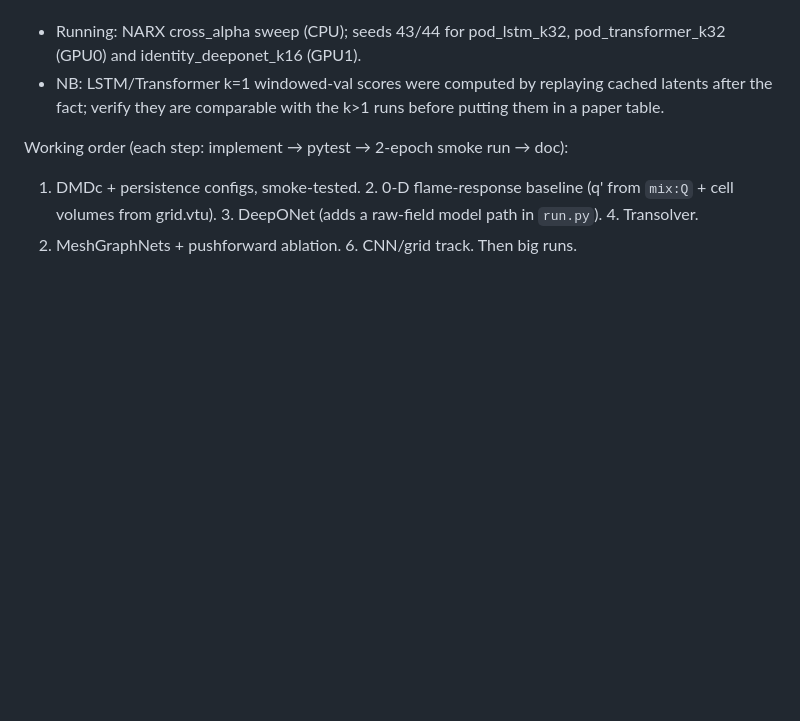
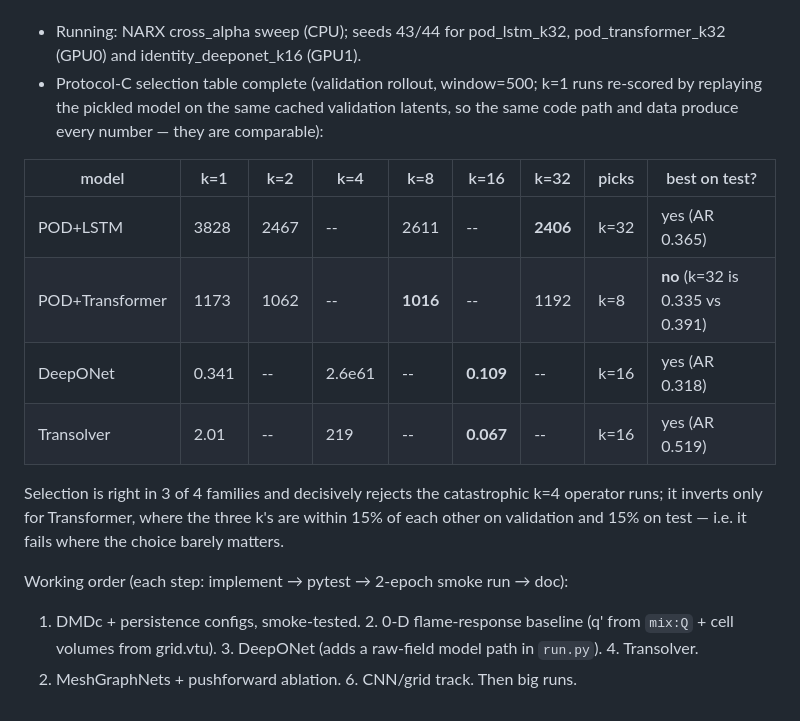
Before and after one commit to tgbaffetti/FlameBench, a Markdown page: WORKLOG.md, the part around the change. Drawn GitHub-style; blank space fills up the shorter version.

Commit message:
docs(worklog): complete protocol-C k-selection table, comparability resolved
Co-Authored-By: Claude Opus 5 <noreply@anthropic.com>
Claude-Session: https://claude.ai/code/session_01Hku7mkAFFQPpEbLENi6WrU

```diff
--- a/WORKLOG.md
+++ b/WORKLOG.md
@@ -302,8 +302,20 @@ Consolidated findings (POD pass; CAE/VAE pass pending Carlo):
    (rejects k=4 at 2.6e61), but **wrong for Transformer** (picks k=8; k=32 is better on test).
 - Running: NARX cross_alpha sweep (CPU); seeds 43/44 for pod_lstm_k32, pod_transformer_k32
   (GPU0) and identity_deeponet_k16 (GPU1).
-- NB: LSTM/Transformer k=1 windowed-val scores were computed by replaying cached latents after
-  the fact; verify they are comparable with the k>1 runs before putting them in a paper table.
+- Protocol-C selection table complete (validation rollout, window=500; k=1 runs re-scored by
+  replaying the pickled model on the same cached validation latents, so the same code path and
+  data produce every number — they are comparable):
+
+| model | k=1 | k=2 | k=4 | k=8 | k=16 | k=32 | picks | best on test? |
+|---|---|---|---|---|---|---|---|---|
+| POD+LSTM | 3828 | 2467 | -- | 2611 | -- | **2406** | k=32 | yes (AR 0.365) |
+| POD+Transformer | 1173 | 1062 | -- | **1016** | -- | 1192 | k=8 | **no** (k=32 is 0.335 vs 0.391) |
+| DeepONet | 0.341 | -- | 2.6e61 | -- | **0.109** | -- | k=16 | yes (AR 0.318) |
+| Transolver | 2.01 | -- | 219 | -- | **0.067** | -- | k=16 | yes (AR 0.519) |
+
+  Selection is right in 3 of 4 families and decisively rejects the catastrophic k=4 operator
+  runs; it inverts only for Transformer, where the three k's are within 15% of each other on
+  validation and 15% on test — i.e. it fails where the choice barely matters.
 
 
 Working order (each step: implement → pytest → 2-epoch smoke run → doc):
```
